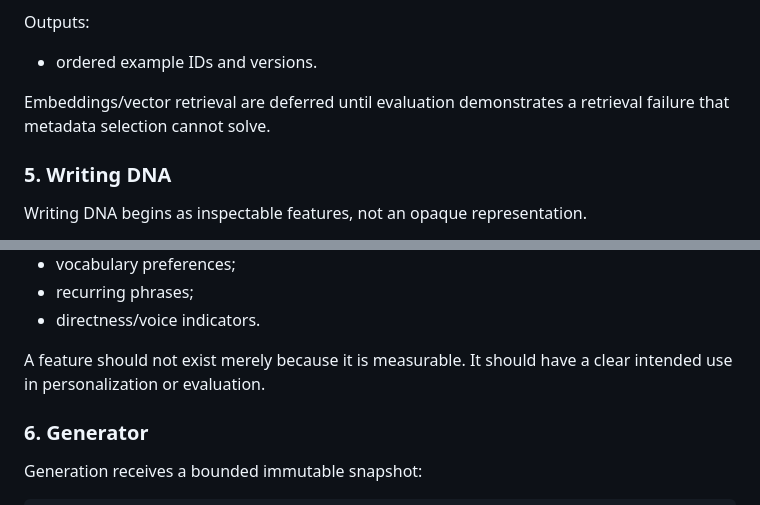
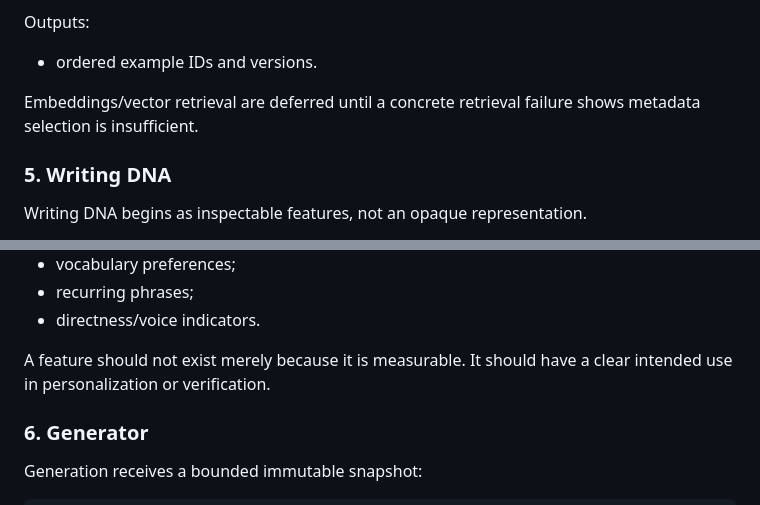
Before and after one commit to Poken-ninja/personalstyle, a Markdown page: ARCHITECTURE.md, 2 parts joined by grey strips. Rendered like a GitHub page.

```diff
--- a/ARCHITECTURE.md
+++ b/ARCHITECTURE.md
@@ -125,7 +125,7 @@ Inputs:
 Outputs:
 - ordered example IDs and versions.
 
-Embeddings/vector retrieval are deferred until evaluation demonstrates a retrieval failure that metadata selection cannot solve.
+Embeddings/vector retrieval are deferred until a concrete retrieval failure shows metadata selection is insufficient.
 
 ### 5. Writing DNA
 
@@ -141,7 +141,7 @@ Candidate feature families:
 - recurring phrases;
 - directness/voice indicators.
 
-A feature should not exist merely because it is measurable. It should have a clear intended use in personalization or evaluation.
+A feature should not exist merely because it is measurable. It should have a clear intended use in personalization or verification.
 
 ### 6. Generator
 
```
Also changed, not shown: other parts of ARCHITECTURE.md (+45 -44 lines).
